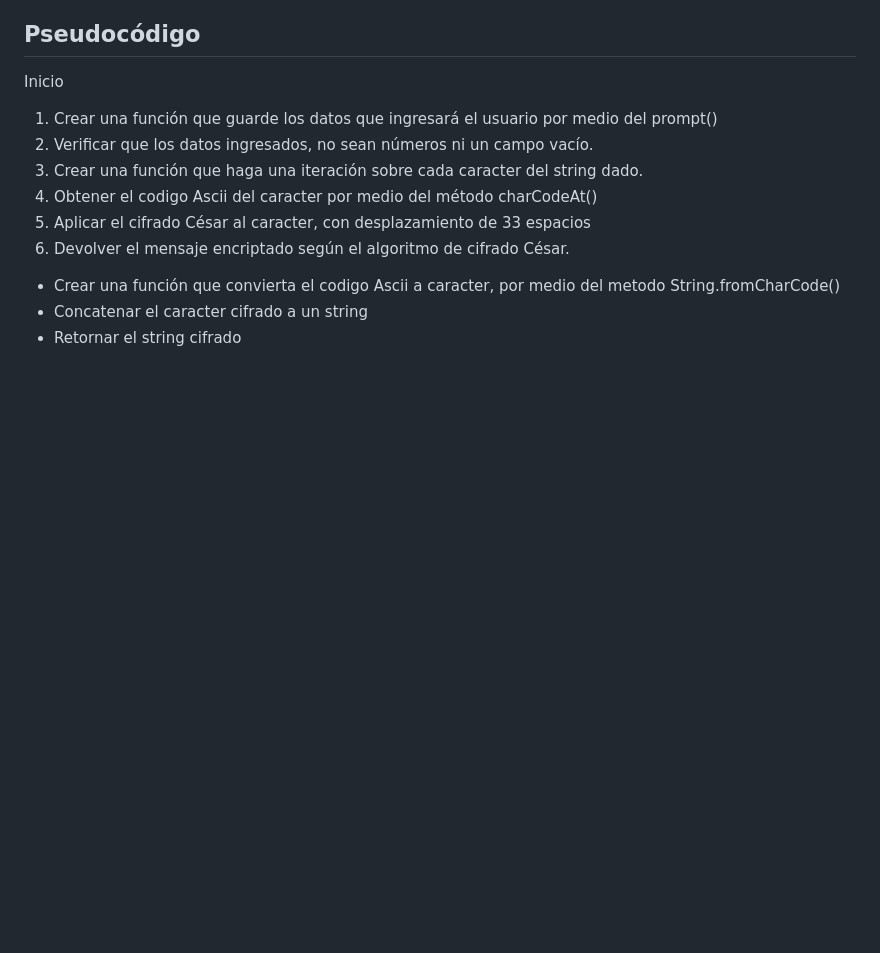
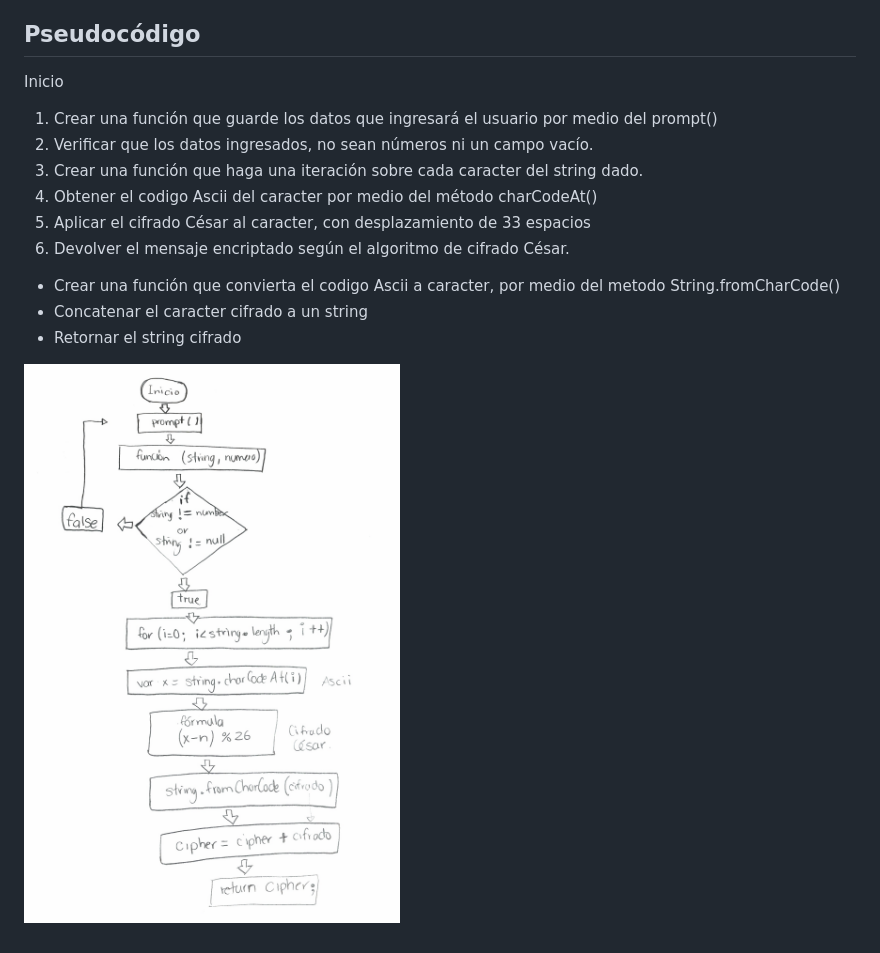
Before and after one commit to carmenvegga/final_project_sprint_1, a Markdown page: cesar_cipher_algorithm/README.md, the part around the change. Drawn GitHub-style; pictures changed too: cesar_cipher_algorithm/assets/images/cesar-cipher.jpg (added); blank space fills up the shorter version.

Commit message:
agregando imagen diagrama

```diff
--- a/cesar_cipher_algorithm/README.md
+++ b/cesar_cipher_algorithm/README.md
@@ -19,3 +19,5 @@ Inicio
 - Crear una función que convierta el codigo Ascii a caracter, por medio del metodo String.fromCharCode()
 - Concatenar el caracter cifrado a un string
 - Retornar el string cifrado
+
+![Cesar Cipher](./assets/images/cesar-cipher.jpg)
```
